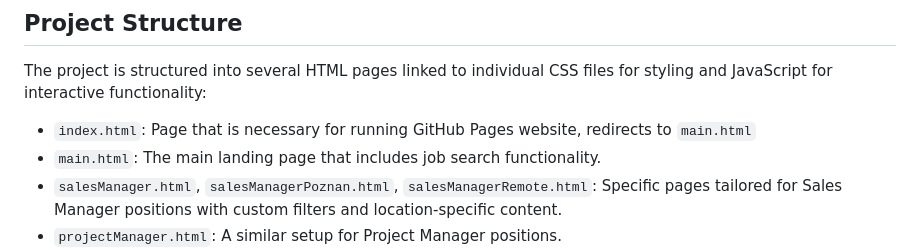
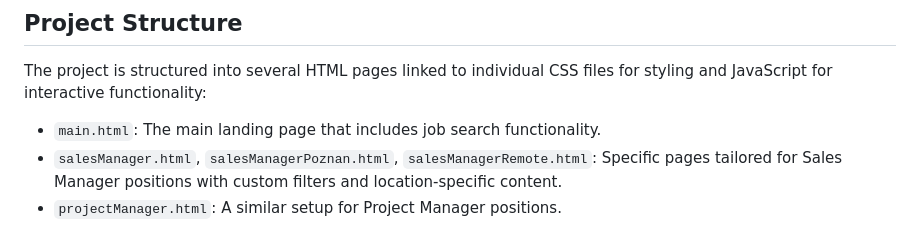
Before and after one commit to Fesyss/Job-Board, a Markdown page: README.md, the part around the change. GitHub-like rendering.

Commit message:
Remove index.html mention from readme

```diff
--- a/README.md
+++ b/README.md
@@ -18,7 +18,6 @@ WORK.PL is a web-based job portal that enables users to browse and apply for var
 
 The project is structured into several HTML pages linked to individual CSS files for styling and JavaScript for interactive functionality:
 
-- `index.html`: Page that is necessary for running GitHub Pages website, redirects to `main.html`
 - `main.html`: The main landing page that includes job search functionality.
 - `salesManager.html`, `salesManagerPoznan.html`, `salesManagerRemote.html`: Specific pages tailored for Sales Manager positions with custom filters and location-specific content.
 - `projectManager.html`: A similar setup for Project Manager positions.
```
